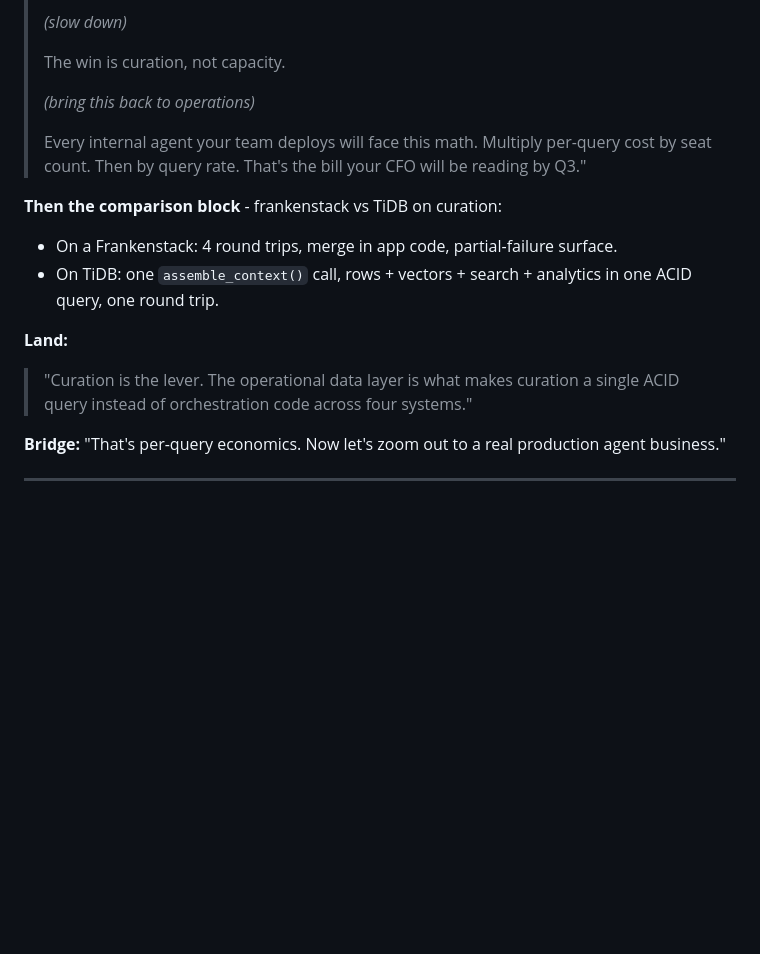
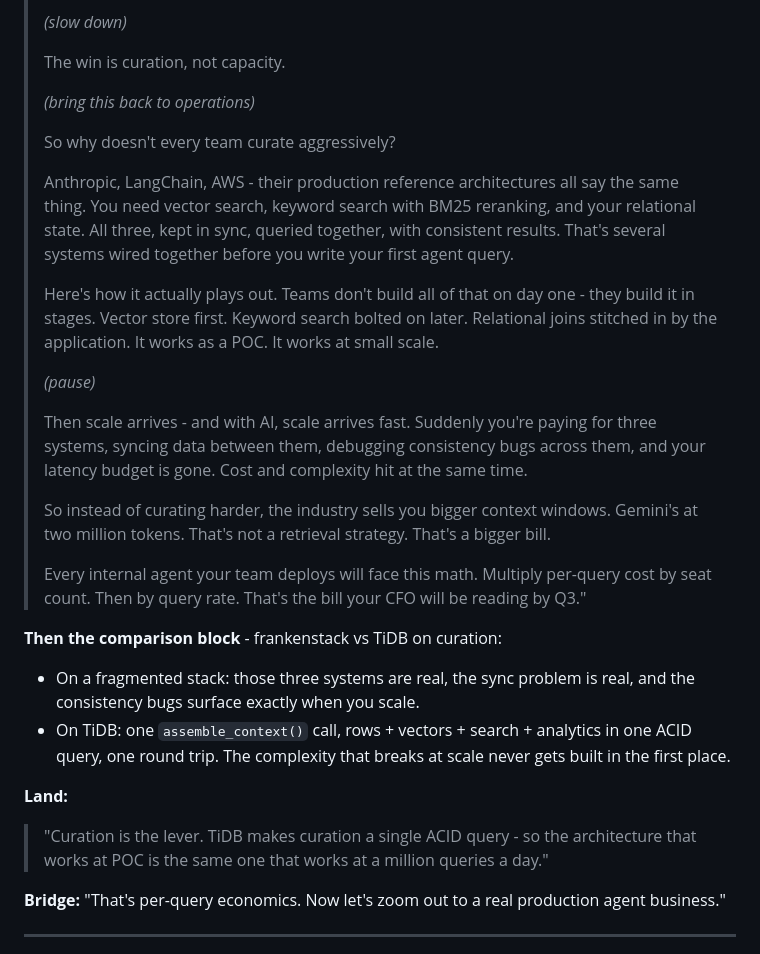
Before and after one commit to stephenlthorn/ai-30-min-demo, a Markdown page: talk_track.md, the part around the change. Drawn GitHub-style; blank space fills up the shorter version.

Commit message:
Rewrite Beat 08 Token Tax with engineering-reality bridge
The key change: explain WHY teams don't curate aggressively, not just WHAT it costs.

- Teams build retrieval in stages (vector → keyword → relational)
- Works fine at POC and small scale
- Breaks at scale (cost + complexity collision)
- Results in bigger context windows as a workaround

This reframes the problem as architectural sprawl that compounds over time,
making the TiDB value proposition (no complexity that breaks at scale) much
more concrete and defensible against a CIO's pushback.

Co-Authored-By: Claude Opus 4.7 (1M context) <noreply@anthropic.com>

```diff
--- a/talk_track.md
+++ b/talk_track.md
@@ -400,18 +400,45 @@ punchline. The gauge shows steps-to-answer: TiDB always 1, Frankenstack always 4
 >
 > *(bring this back to operations)*
 >
+> So why doesn't every team curate aggressively?
+>
+> Anthropic, LangChain, AWS - their production reference architectures all say
+> the same thing. You need vector search, keyword search with BM25 reranking,
+> and your relational state. All three, kept in sync, queried together, with
+> consistent results. That's several systems wired together before you write
+> your first agent query.
+>
+> Here's how it actually plays out. Teams don't build all of that on day one -
+> they build it in stages. Vector store first. Keyword search bolted on later.
+> Relational joins stitched in by the application. It works as a POC. It works
+> at small scale.
+>
+> *(pause)*
+>
+> Then scale arrives - and with AI, scale arrives fast. Suddenly you're paying
+> for three systems, syncing data between them, debugging consistency bugs
+> across them, and your latency budget is gone. Cost and complexity hit at the
+> same time.
+>
+> So instead of curating harder, the industry sells you bigger context windows.
+> Gemini's at two million tokens. That's not a retrieval strategy. That's a
+> bigger bill.
+>
 > Every internal agent your team deploys will face this math. Multiply
 > per-query cost by seat count. Then by query rate. That's the bill your CFO
 > will be reading by Q3."
 
 **Then the comparison block** - frankenstack vs TiDB on curation:
-- On a Frankenstack: 4 round trips, merge in app code, partial-failure surface.
+- On a fragmented stack: those three systems are real, the sync problem is
+  real, and the consistency bugs surface exactly when you scale.
 - On TiDB: one `assemble_context()` call, rows + vectors + search + analytics
-  in one ACID query, one round trip.
+  in one ACID query, one round trip. The complexity that breaks at scale never
+  gets built in the first place.
 
 **Land:**
-> "Curation is the lever. The operational data layer is what makes curation a
-> single ACID query instead of orchestration code across four systems."
+> "Curation is the lever. TiDB makes curation a single ACID query - so the
+> architecture that works at POC is the same one that works at a million queries
+> a day."
 
 **Bridge:** "That's per-query economics. Now let's zoom out to a real
 production agent business."
```
